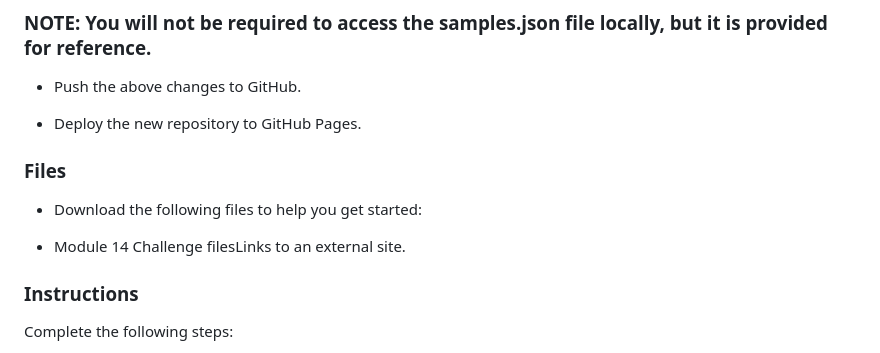
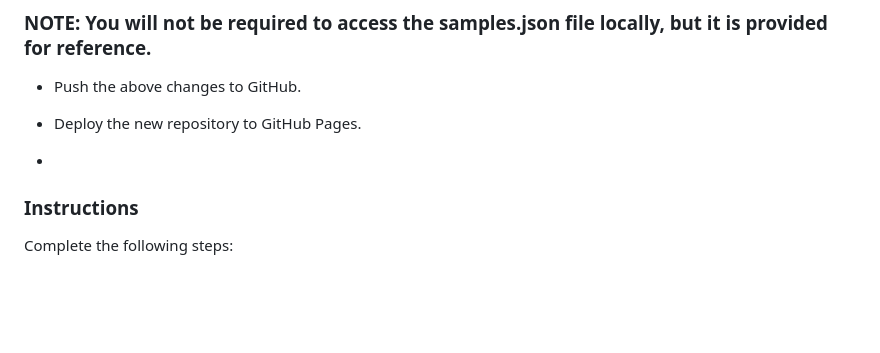
Before and after one commit to mehpree/belly-button-challenge, a Markdown page: README.md, the part around the change. GitHub-like rendering; blank space fills up the shorter version.

```diff
--- a/README.md
+++ b/README.md
@@ -17,12 +17,7 @@ The dataset reveals that a small handful of microbial species (also called opera
 - Push the above changes to GitHub.
 
 - Deploy the new repository to GitHub Pages.
-
-### Files
-- Download the following files to help you get started:
-
-- Module 14 Challenge filesLinks to an external site.
-
+-
 ### Instructions
 Complete the following steps:
 
```
